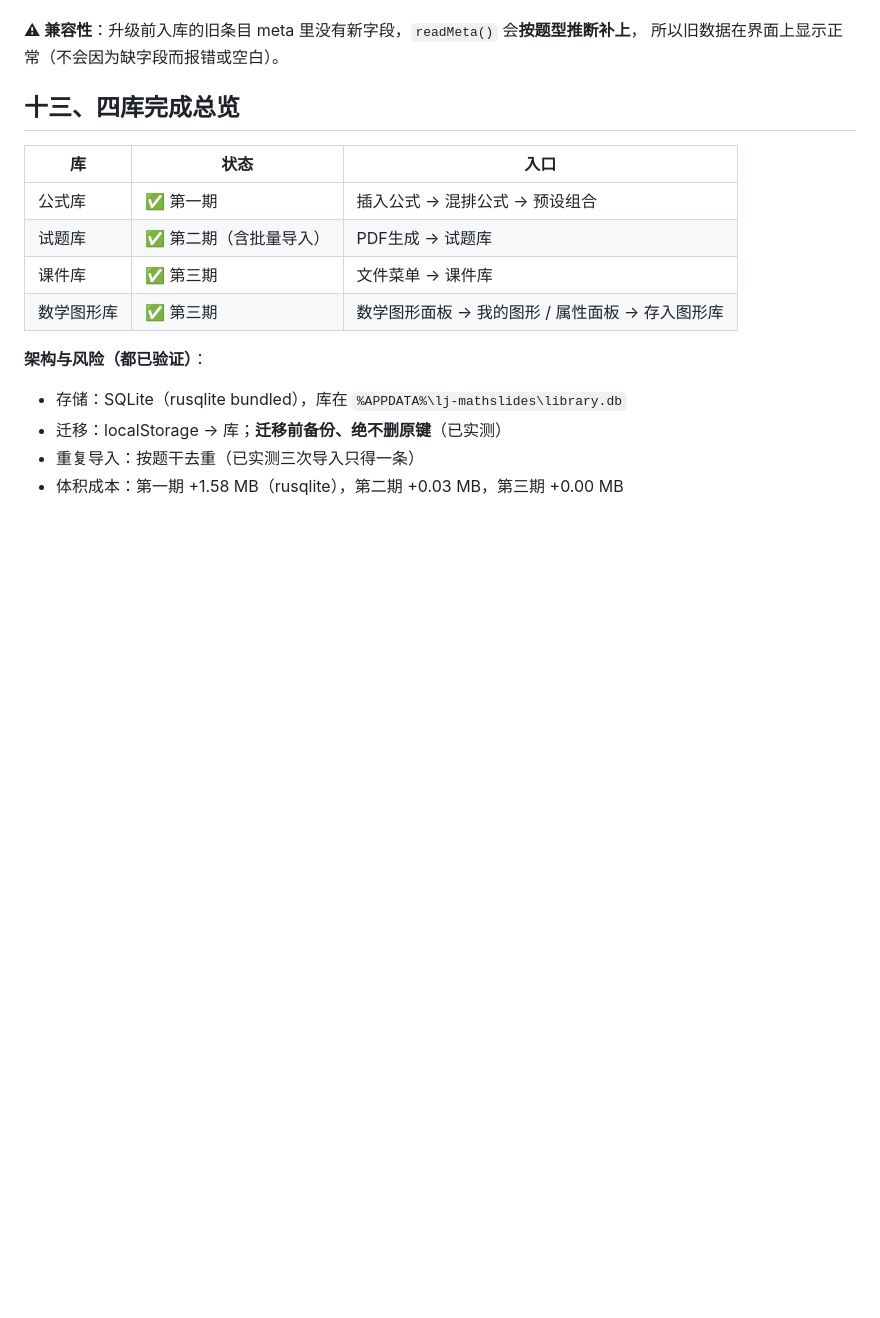
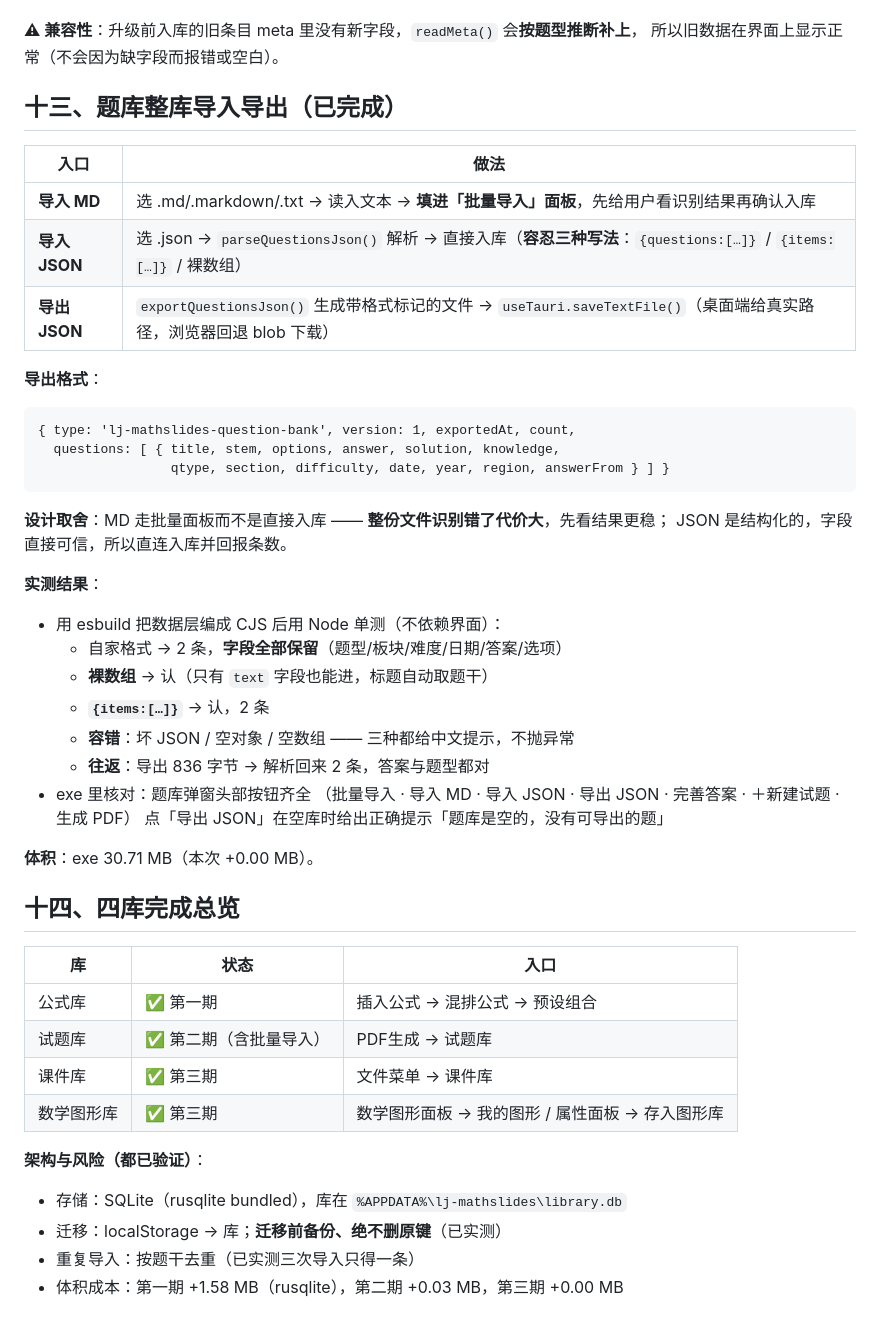
Before and after one commit to laoji2046/lj-mathppt, a Markdown page: docs/方案-四个内容库.md, the part around the change. Drawn GitHub-style; blank space fills up the shorter version.

Commit message:
docs: 补题库整库导入导出(导入MD/导入JSON/导出JSON)的实施记录与单测数据

```diff
--- a/docs/方案-四个内容库.md
+++ b/docs/方案-四个内容库.md
@@ -270,7 +270,39 @@
 **⚠ 兼容性**：升级前入库的旧条目 meta 里没有新字段，`readMeta()` 会**按题型推断补上**，
 所以旧数据在界面上显示正常（不会因为缺字段而报错或空白）。
 
-## 十三、四库完成总览
+## 十三、题库整库导入导出（已完成）
+
+| 入口 | 做法 |
+|---|---|
+| **导入 MD** | 选 .md/.markdown/.txt → 读入文本 → **填进「批量导入」面板**，先给用户看识别结果再确认入库 |
+| **导入 JSON** | 选 .json → `parseQuestionsJson()` 解析 → 直接入库（**容忍三种写法**：`{questions:[…]}` / `{items:[…]}` / 裸数组） |
+| **导出 JSON** | `exportQuestionsJson()` 生成带格式标记的文件 → `useTauri.saveTextFile()`（桌面端给真实路径，浏览器回退 blob 下载） |
+
+**导出格式**：
+
+    { type: 'lj-mathslides-question-bank', version: 1, exportedAt, count,
+      questions: [ { title, stem, options, answer, solution, knowledge,
+                     qtype, section, difficulty, date, year, region, answerFrom } ] }
+
+**设计取舍**：MD 走批量面板而不是直接入库 —— **整份文件识别错了代价大**，先看结果更稳；
+JSON 是结构化的，字段直接可信，所以直连入库并回报条数。
+
+**实测结果**：
+
+- 用 esbuild 把数据层编成 CJS 后用 Node 单测（不依赖界面）：
+  - 自家格式 → 2 条，**字段全部保留**（题型/板块/难度/日期/答案/选项）
+  - **裸数组** → 认（只有 `text` 字段也能进，标题自动取题干）
+  - **`{items:[…]}`** → 认，2 条
+  - **容错**：坏 JSON / 空对象 / 空数组 —— 三种都给中文提示，不抛异常
+  - **往返**：导出 836 字节 → 解析回来 2 条，答案与题型都对
+- exe 里核对：题库弹窗头部按钮齐全
+  （批量导入 · 导入 MD · 导入 JSON · 导出 JSON · 完善答案 · ＋新建试题 · 生成 PDF）
+  点「导出 JSON」在空库时给出正确提示「题库是空的，没有可导出的题」
+
+**体积**：exe 30.71 MB（本次 +0.00 MB）。
+
+## 十四、四库完成总览
+
 
 
 | 库 | 状态 | 入口 |
```
